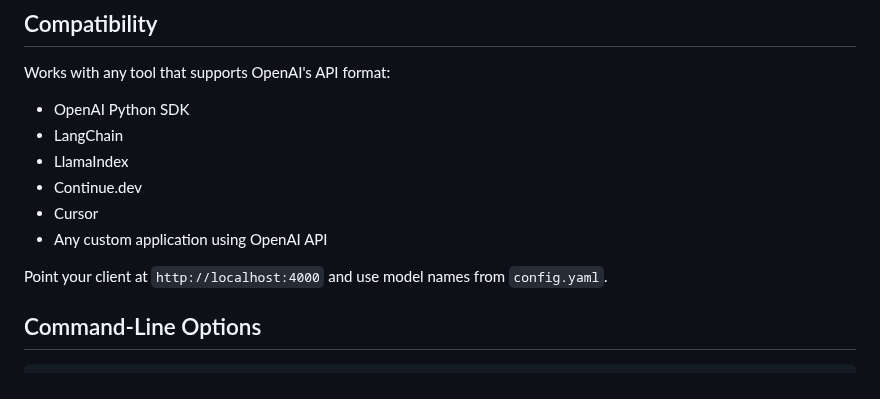
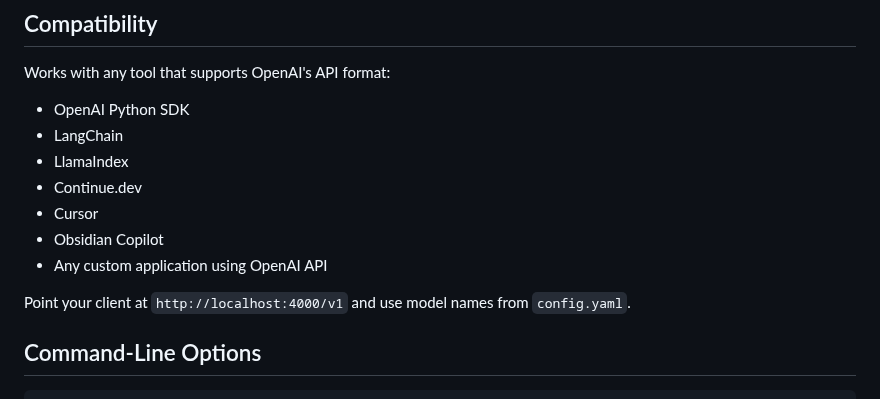
Before and after one commit to pborenstein/apantli, a Markdown page: README.md, the part around one of its changes. Drawn GitHub-style.

```diff
--- a/README.md
+++ b/README.md
@@ -350,9 +376,10 @@ Works with any tool that supports OpenAI's API format:
 - LlamaIndex
 - Continue.dev
 - Cursor
+- Obsidian Copilot
 - Any custom application using OpenAI API
 
-Point your client at `http://localhost:4000` and use model names from `config.yaml`.
+Point your client at `http://localhost:4000/v1` and use model names from `config.yaml`.
 
 ## Command-Line Options
 
```
Also changed, not shown: other parts of README.md (+31 -5 lines), docs/API.md (+63 -7 lines).
